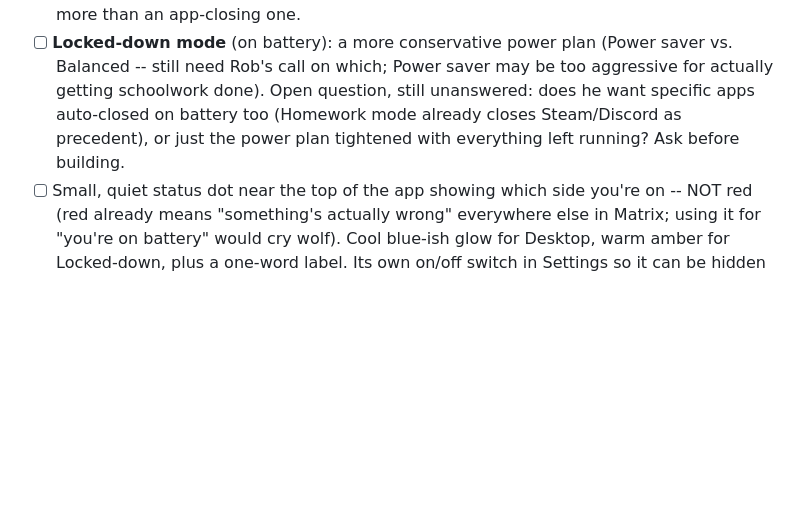
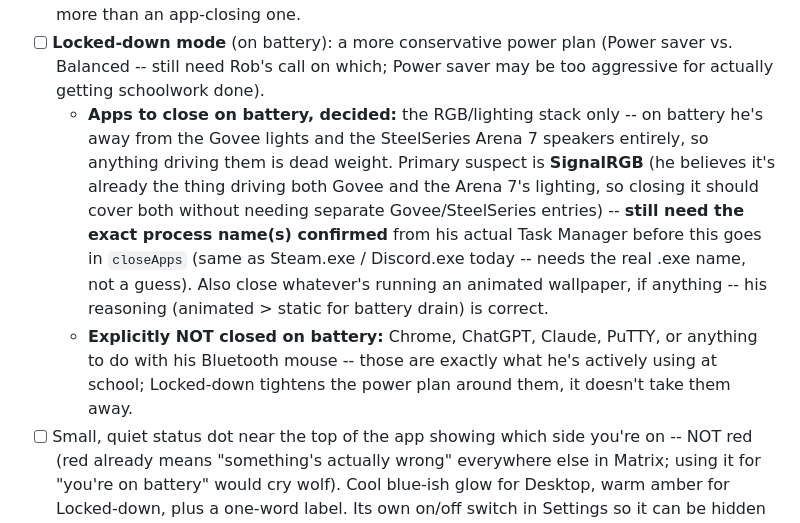
Before and after one commit to z99t7htmjs-cyber/matrix, a Markdown page: ROADMAP.md, the part around the change. Rendered like a GitHub page; blank space fills up the shorter version.

Commit message:
Roadmap: pin down the on-battery close-apps list
Rob's answer: close the RGB/lighting stack (likely just SignalRGB, still
need the real process name confirmed) since he's away from the Govee
lights and Arena 7 speakers on battery anyway. Explicitly leave Chrome,
ChatGPT, Claude, PuTTY and the Bluetooth mouse alone -- those are what
he's actually using at school.

Co-Authored-By: Claude Sonnet 5 <noreply@anthropic.com>
Claude-Session: https://claude.ai/code/session_01AnNACdi3HRCk9uX3UqWXhG

```diff
--- a/ROADMAP.md
+++ b/ROADMAP.md
@@ -26,10 +26,21 @@ scope); nothing below is built yet -- this is the plan, not a changelog.
 - [ ] **Locked-down mode** (on battery): a more conservative power plan
       (Power saver vs. Balanced -- still need Rob's call on which; Power
       saver may be too aggressive for actually getting schoolwork done).
-      Open question, still unanswered: does he want specific apps
-      auto-closed on battery too (Homework mode already closes
-      Steam/Discord as precedent), or just the power plan tightened with
-      everything left running? Ask before building.
+  - **Apps to close on battery, decided:** the RGB/lighting stack only --
+    on battery he's away from the Govee lights and the SteelSeries Arena
+    7 speakers entirely, so anything driving them is dead weight. Primary
+    suspect is **SignalRGB** (he believes it's already the thing driving
+    both Govee and the Arena 7's lighting, so closing it should cover
+    both without needing separate Govee/SteelSeries entries) --
+    **still need the exact process name(s) confirmed** from his actual
+    Task Manager before this goes in `closeApps` (same as Steam.exe /
+    Discord.exe today -- needs the real .exe name, not a guess). Also
+    close whatever's running an animated wallpaper, if anything -- his
+    reasoning (animated > static for battery drain) is correct.
+  - **Explicitly NOT closed on battery:** Chrome, ChatGPT, Claude, PuTTY,
+    or anything to do with his Bluetooth mouse -- those are exactly what
+    he's actively using at school; Locked-down tightens the power plan
+    around them, it doesn't take them away.
 - [ ] Small, quiet status dot near the top of the app showing which side
       you're on -- NOT red (red already means "something's actually
       wrong" everywhere else in Matrix; using it for "you're on battery"
```
